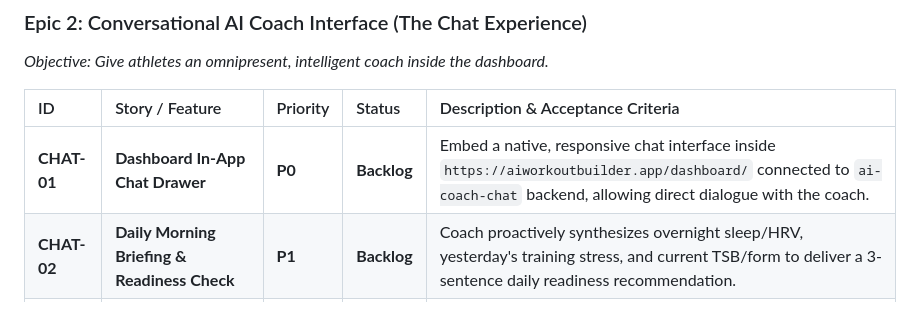
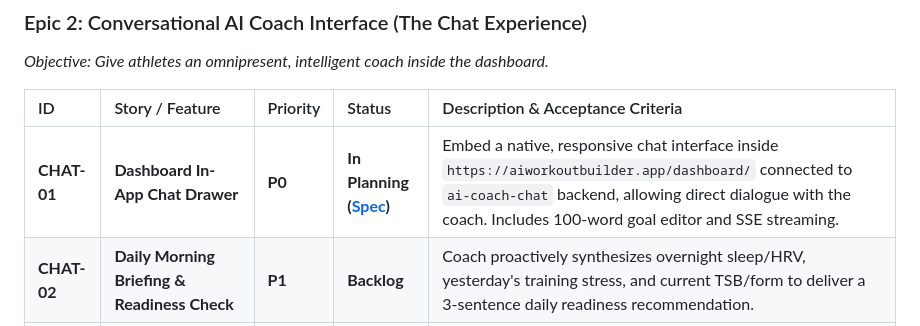
Before and after one commit to limux92/ai-coach, a Markdown page: PRODUCT_BACKLOG.md, the part around the change. GitHub-like rendering.

Commit message:
docs(stories): add CHAT-01 in-app conversational coach drawer story specification

```diff
--- a/PRODUCT_BACKLOG.md
+++ b/PRODUCT_BACKLOG.md
@@ -47,7 +47,7 @@ flowchart TD
 
 | ID | Story / Feature | Priority | Status | Description & Acceptance Criteria |
 | :--- | :--- | :--- | :--- | :--- |
-| **CHAT-01** | **Dashboard In-App Chat Drawer** | **P0** | **Backlog** | Embed a native, responsive chat interface inside `https://aiworkoutbuilder.app/dashboard/` connected to `ai-coach-chat` backend, allowing direct dialogue with the coach. |
+| **CHAT-01** | **Dashboard In-App Chat Drawer** | **P0** | **In Planning ([Spec](docs/stories/STORY_CHAT_DRAWER.md))** | Embed a native, responsive chat interface inside `https://aiworkoutbuilder.app/dashboard/` connected to `ai-coach-chat` backend, allowing direct dialogue with the coach. Includes 100-word goal editor and SSE streaming. |
 | **CHAT-02** | **Daily Morning Briefing & Readiness Check** | **P1** | **Backlog** | Coach proactively synthesizes overnight sleep/HRV, yesterday's training stress, and current TSB/form to deliver a 3-sentence daily readiness recommendation. |
 | **CHAT-03** | **Post-Workout Debrief & Analysis** | **P1** | **Backlog** | Athlete can select a completed workout and ask "How did I execute this session?", receiving feedback grounded in TiZ, pacing, and $W'$ depletion. |
 | **CHAT-04** | **Conversational Long-Term Goal Setting** | **P2** | **Backlog** | Coach interviews the athlete on upcoming target events (e.g. Birkebeineren, marathon, gran fondo) and establishes a multi-week macrocycle periodization target. |
```
Also changed, not shown: docs/stories/STORY_CHAT_DRAWER.md (added, +96 -0 lines).
